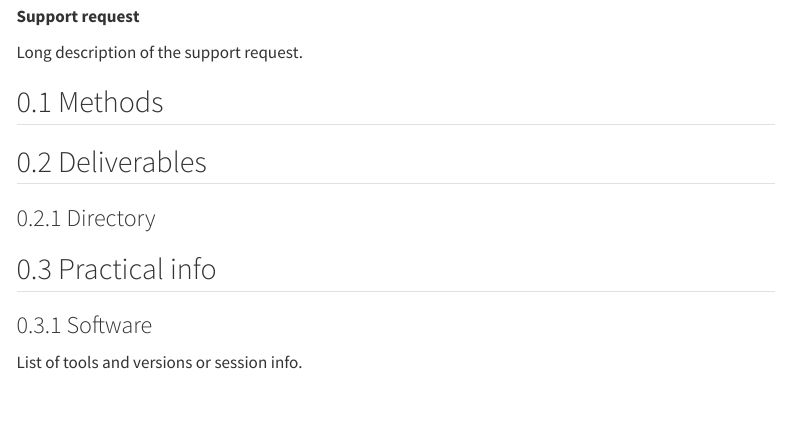
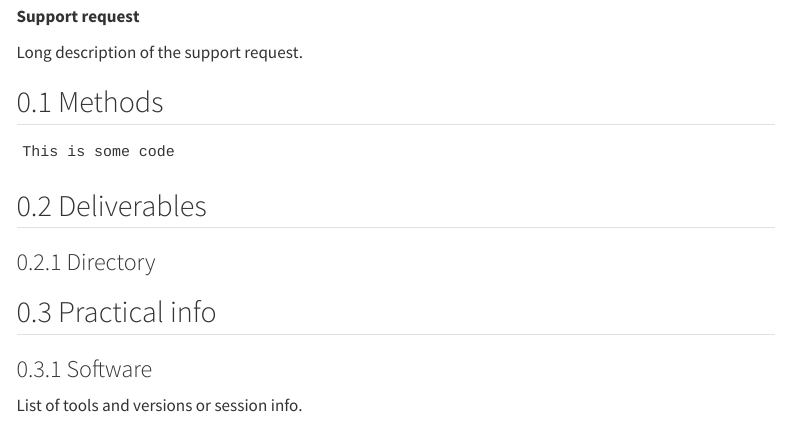
Before and after one commit to royfrancis/folium-webpage, a Quarto document (index.qmd): the page in a window 1100 px wide, from 250 px down. Rendered offline with R 4.5, knitr and Pandoc in place of Quarto, with nearby package versions; menus at the side of the page are left out.

````diff
--- a/index.qmd
+++ b/index.qmd
@@ -49,10 +49,6 @@
   tbl-labels: arabic
   title-delim: "**:**"
 
-knitr:
-  opts_chunk:
-    results: hold
-
 execute:
   eval: true
   echo: true
@@ -79,6 +75,11 @@
 Long description of the support request.
 
 ## Methods
+
+```
+This is some code
+```
+
 ## Deliverables
 ### Directory
 ## Practical info
````
